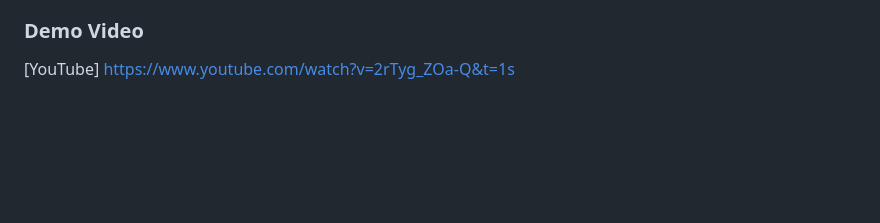
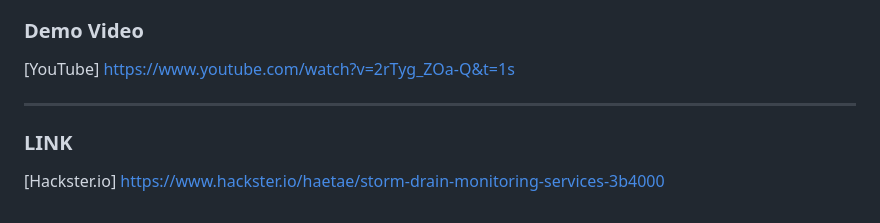
Before and after one commit to KR-HanYunSeop/2023-KETI-oneM2M-Hackathon---HAETAE, a Markdown page: README.md, the part around the change. Drawn GitHub-style; blank space fills up the shorter version.

```diff
--- a/README.md
+++ b/README.md
@@ -94,3 +94,8 @@ By actively managing storm drain in real-time using various sensors, it is possi
 ### Demo Video
 [YouTube]
 https://www.youtube.com/watch?v=2rTyg_ZOa-Q&t=1s
+
+---
+
+### LINK
+[Hackster.io] https://www.hackster.io/haetae/storm-drain-monitoring-services-3b4000
```
